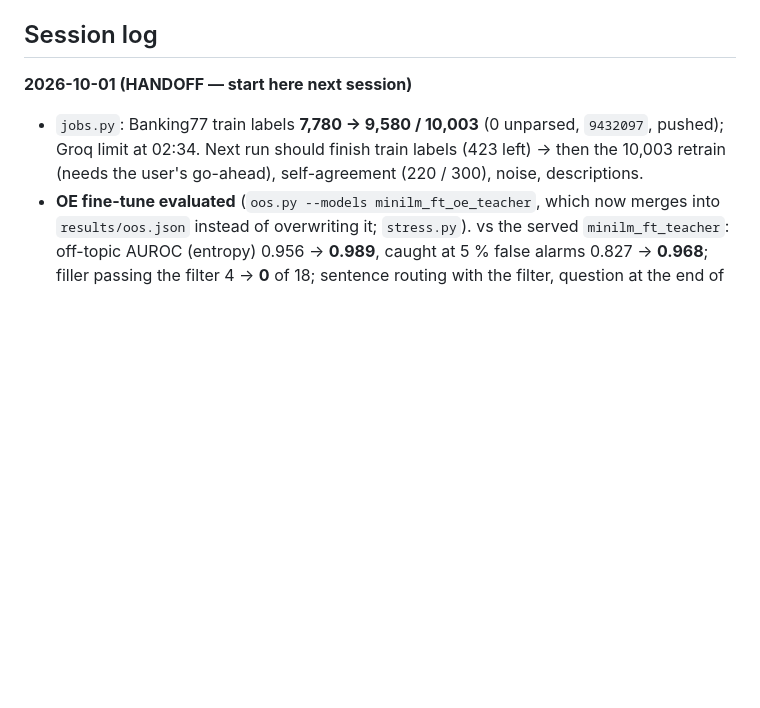
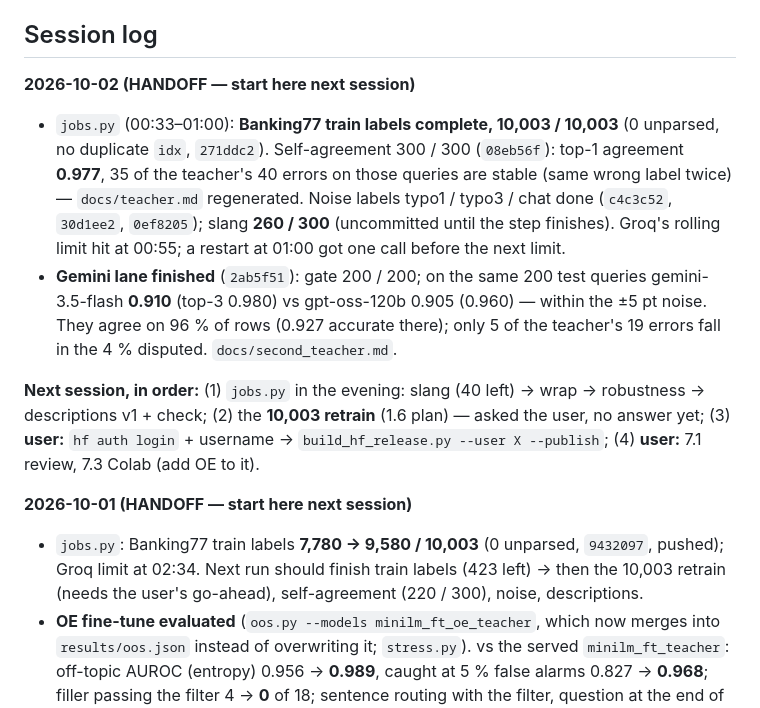
Before and after one commit to sadiasamia121912/distilroute, a Markdown page: ROADMAP.md, the part around the change. Rendered like a GitHub page; blank space fills up the shorter version.

Commit message:
ROADMAP: 2026-10-02 handoff — train labels 10,003 done, Gemini lane done, slang 260/300
Co-Authored-By: Claude Opus 5.5 <noreply@anthropic.com>

```diff
--- a/ROADMAP.md
+++ b/ROADMAP.md
@@ -317,6 +317,24 @@ run while `jobs.py` labels.
 - Every number in `docs/` comes from a script in `scripts/` that can be re-run.
 
 ## Session log
+
+**2026-10-02 (HANDOFF — start here next session)**
+
+- `jobs.py` (00:33–01:00): **Banking77 train labels complete, 10,003 / 10,003** (0 unparsed, no
+  duplicate `idx`, `271ddc2`). Self-agreement 300 / 300 (`08eb56f`): top-1 agreement **0.977**,
+  35 of the teacher's 40 errors on those queries are stable (same wrong label twice) —
+  `docs/teacher.md` regenerated. Noise labels typo1 / typo3 / chat done (`c4c3c52`, `30d1ee2`,
+  `0ef8205`); slang **260 / 300** (uncommitted until the step finishes). Groq's rolling limit hit
+  at 00:55; a restart at 01:00 got one call before the next limit.
+- **Gemini lane finished** (`2ab5f51`): gate 200 / 200; on the same 200 test queries gemini-3.5-flash
+  **0.910** (top-3 0.980) vs gpt-oss-120b 0.905 (0.960) — within the ±5 pt noise. They agree on
+  96 % of rows (0.927 accurate there); only 5 of the teacher's 19 errors fall in the 4 % disputed.
+  `docs/second_teacher.md`.
+
+**Next session, in order:** (1) `jobs.py` in the evening: slang (40 left) → wrap → robustness →
+descriptions v1 + check; (2) the **10,003 retrain** (1.6 plan) — asked the user, no answer yet;
+(3) **user:** `hf auth login` + username → `build_hf_release.py --user X --publish`; (4) **user:**
+7.1 review, 7.3 Colab (add OE to it).
 
 **2026-10-01 (HANDOFF — start here next session)**
 
```
